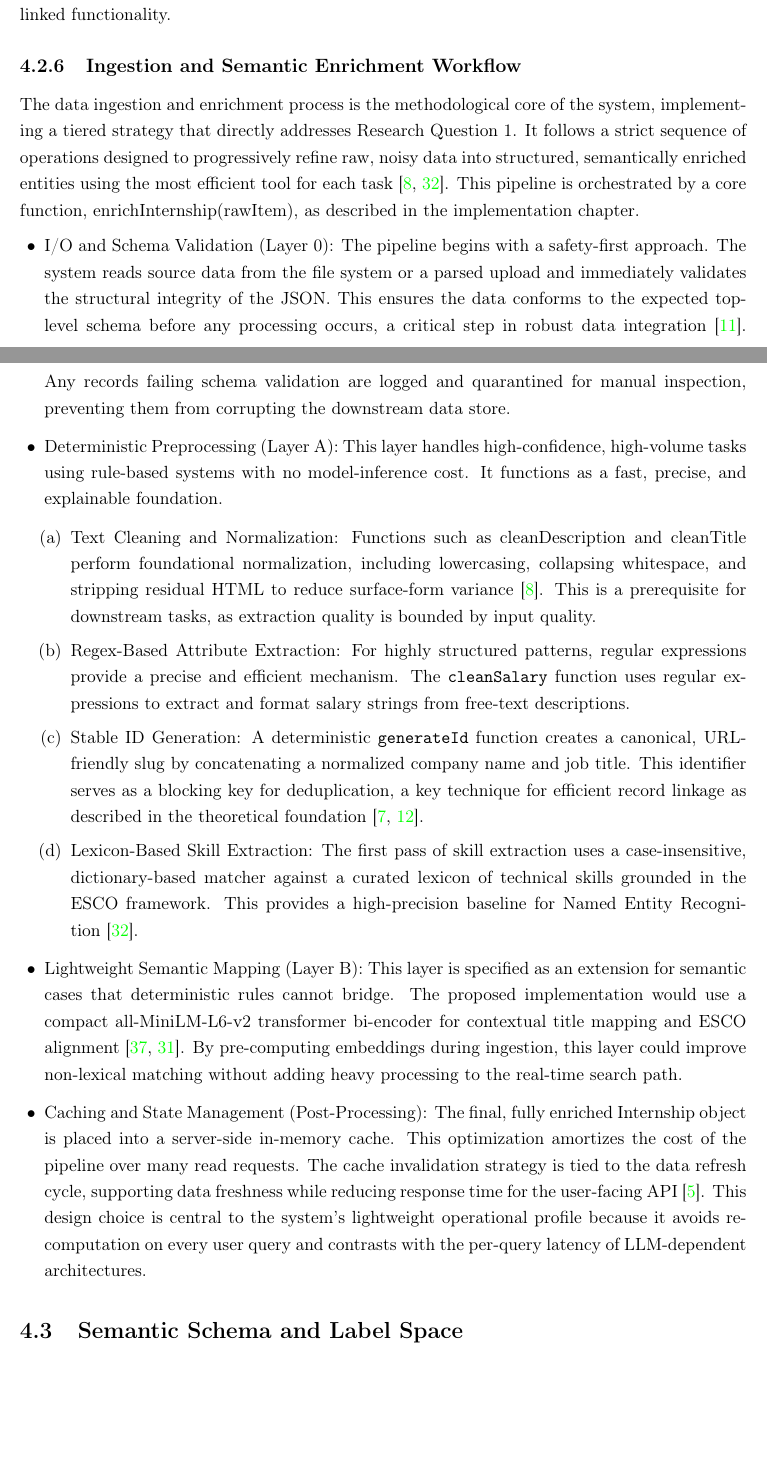
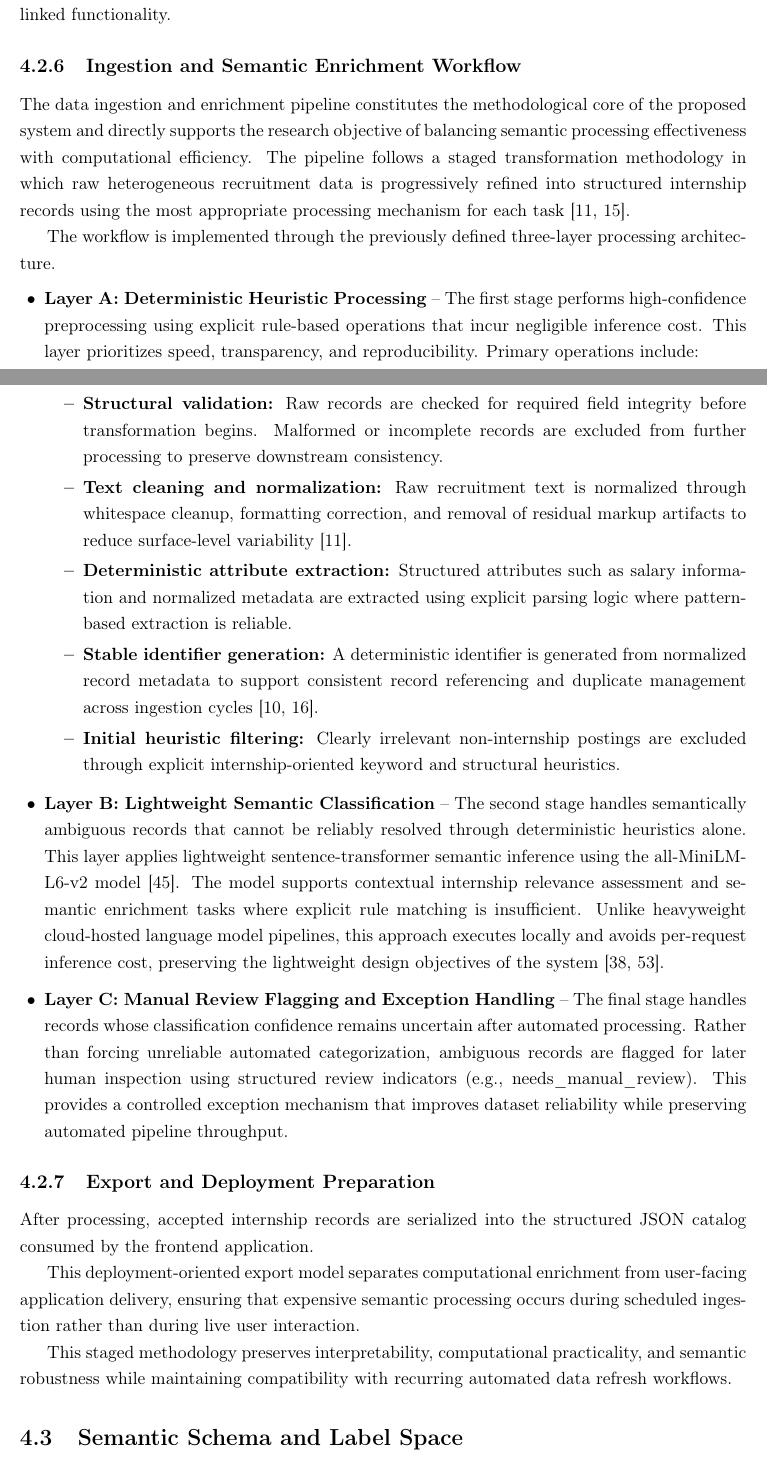
Before and after one commit to muadhbelkacem/c31, a LaTeX thesis (thesis.tex, which reads chapters/chapter4.tex): two parts of pages 38 and 39 of 87, joined at a grey line, cut so that both start at the same text, the shorter picture padded with empty space. Compiled offline with pdfLaTeX.

Commit message:
Chapter 4 change Export and Deployment Preparation

```diff
--- a/chapters/chapter4.tex
+++ b/chapters/chapter4.tex
@@ -146,27 +146,30 @@ This interaction architecture separates frontend presentation behavior from back
 
 
 \subsection{Ingestion and Semantic Enrichment Workflow}
-The data ingestion and enrichment process is the methodological core of the system, implementing a tiered strategy that directly addresses Research Question 1. It follows a strict sequence of operations designed to progressively refine raw, noisy data into structured, semantically enriched entities using the most efficient tool for each task~\cite{chu2016data, nadeau2007survey}. This pipeline is orchestrated by a core function, enrichInternship(rawItem), as described in the implementation chapter.
+The data ingestion and enrichment pipeline constitutes the methodological core of the proposed system and directly supports the research objective of balancing semantic processing effectiveness with computational efficiency. The pipeline follows a staged transformation methodology in which raw heterogeneous recruitment data is progressively refined into structured internship records using the most appropriate processing mechanism for each task [11, 15].
 
+The workflow is implemented through the previously defined three-layer processing architecture.
 
 \begin{itemize}[leftmargin=1.4em,itemsep=0.25em,topsep=0.25em]
+    \item \textbf{Layer A: Deterministic Heuristic Processing} -- The first stage performs high-confidence preprocessing using explicit rule-based operations that incur negligible inference cost. This layer prioritizes speed, transparency, and reproducibility. Primary operations include:
+    \begin{itemize}
+        \item \textbf{Structural validation:} Raw records are checked for required field integrity before transformation begins. Malformed or incomplete records are excluded from further processing to preserve downstream consistency.
+        \item \textbf{Text cleaning and normalization:} Raw recruitment text is normalized through whitespace cleanup, formatting correction, and removal of residual markup artifacts to reduce surface-level variability [11].
+        \item \textbf{Deterministic attribute extraction:} Structured attributes such as salary information and normalized metadata are extracted using explicit parsing logic where pattern-based extraction is reliable.
+        \item \textbf{Stable identifier generation:} A deterministic identifier is generated from normalized record metadata to support consistent record referencing and duplicate management across ingestion cycles [10, 16].
+        \item \textbf{Initial heuristic filtering:} Clearly irrelevant non-internship postings are excluded through explicit internship-oriented keyword and structural heuristics.
+    \end{itemize}
+    \item \textbf{Layer B: Lightweight Semantic Classification} -- The second stage handles semantically ambiguous records that cannot be reliably resolved through deterministic heuristics alone. This layer applies lightweight sentence-transformer semantic inference using the all-MiniLM-L6-v2 model [45]. The model supports contextual internship relevance assessment and semantic enrichment tasks where explicit rule matching is insufficient. Unlike heavyweight cloud-hosted language model pipelines, this approach executes locally and avoids per-request inference cost, preserving the lightweight design objectives of the system [38, 53].
+    \item \textbf{Layer C: Manual Review Flagging and Exception Handling} -- The final stage handles records whose classification confidence remains uncertain after automated processing. Rather than forcing unreliable automated categorization, ambiguous records are flagged for later human inspection using structured review indicators (e.g., needs\_manual\_review). This provides a controlled exception mechanism that improves dataset reliability while preserving automated pipeline throughput.
+\end{itemize}
 
-\item I/O and Schema Validation (Layer 0): The pipeline begins with a safety-first approach. The system reads source data from the file system or a parsed upload and immediately validates the structural integrity of the JSON. This ensures the data conforms to the expected top-level schema before any processing occurs, a critical step in robust data integration~\cite{doan2012principles}. Any records failing schema validation are logged and quarantined for manual inspection, preventing them from corrupting the downstream data store.
+\subsection{Export and Deployment Preparation}
 
-\item Deterministic Preprocessing (Layer A): This layer handles high-confidence, high-volume tasks using rule-based systems with no model-inference cost. It functions as a fast, precise, and explainable foundation.
-\begin{enumerate}[label=(\alph*), leftmargin=1.5em, itemsep=0.25em, topsep=0.25em]
-    \item Text Cleaning and Normalization: Functions such as cleanDescription and cleanTitle perform foundational normalization, including lowercasing, collapsing whitespace, and stripping residual HTML to reduce surface-form variance~\cite{chu2016data}. This is a prerequisite for downstream tasks, as extraction quality is bounded by input quality.
-    \item Regex-Based Attribute Extraction: For highly structured patterns, regular expressions provide a precise and efficient mechanism. The \texttt{cleanSalary} function uses regular expressions to extract and format salary strings from free-text descriptions.
-    \item Stable ID Generation: A deterministic \texttt{generateId} function creates a canonical, URL-friendly slug by concatenating a normalized company name and job title. This identifier serves as a blocking key for deduplication, a key technique for efficient record linkage as described in the theoretical foundation~\cite{christen2012data, elmagarmid2007duplicate}.
-    \item Lexicon-Based Skill Extraction: The first pass of skill extraction uses a case-insensitive, dictionary-based matcher against a curated lexicon of technical skills grounded in the ESCO framework. This provides a high-precision baseline for Named Entity Recognition~\cite{nadeau2007survey}.
-\end{enumerate}
+After processing, accepted internship records are serialized into the structured JSON catalog consumed by the frontend application.
 
-\item Lightweight Semantic Mapping (Layer B): This layer is specified as an extension for semantic cases that deterministic rules cannot bridge. The proposed implementation would use a compact all-MiniLM-L6-v2 transformer bi-encoder for contextual title mapping and ESCO alignment~\cite{reimers2019sentence, menghani2023efficient}. By pre-computing embeddings during ingestion, this layer could improve non-lexical matching without adding heavy processing to the real-time search path.
+This deployment-oriented export model separates computational enrichment from user-facing application delivery, ensuring that expensive semantic processing occurs during scheduled ingestion rather than during live user interaction.
 
-
-\item Caching and State Management (Post-Processing): The final, fully enriched Internship object is placed into a server-side in-memory cache. This optimization amortizes the cost of the pipeline over many read requests. The cache invalidation strategy is tied to the data refresh cycle, supporting data freshness while reducing response time for the user-facing API~\cite{buttcher2016information}. This design choice is central to the system's lightweight operational profile because it avoids re-computation on every user query and contrasts with the per-query latency of LLM-dependent architectures.
-
-\end{itemize}
+This staged methodology preserves interpretability, computational practicality, and semantic robustness while maintaining compatibility with recurring automated data refresh workflows.
 
 \section{Semantic Schema and Label Space}
 This chapter defines the internal data model and controlled vocabularies used to transform raw, heterogeneous internship listings into a structured, interoperable semantic knowledge base. As outlined in the system architecture, the core challenge is to unify the disparate language of source platforms into a single, consistent representation. The chapter first details the formal target schema, the Internship interface, which serves as an enforceable contract for the data pipeline. It then justifies the selection of the ESCO (European Skills, Competences, Qualifications and Occupations) taxonomy as the primary reference for mapping job titles and skills to canonical concepts. Finally, it explains the design of a supplementary internal categorization layer that bridges the gap between ESCO's deep hierarchy and the flatter categories required by an end-user interface. The design choices follow established principles of data integration, semantic modeling, and information extraction, directly addressing the semantic gap identified in the problem statement~\cite{doan2012principles, shvaiko2013ontology, sarawagi2008information}.
```
